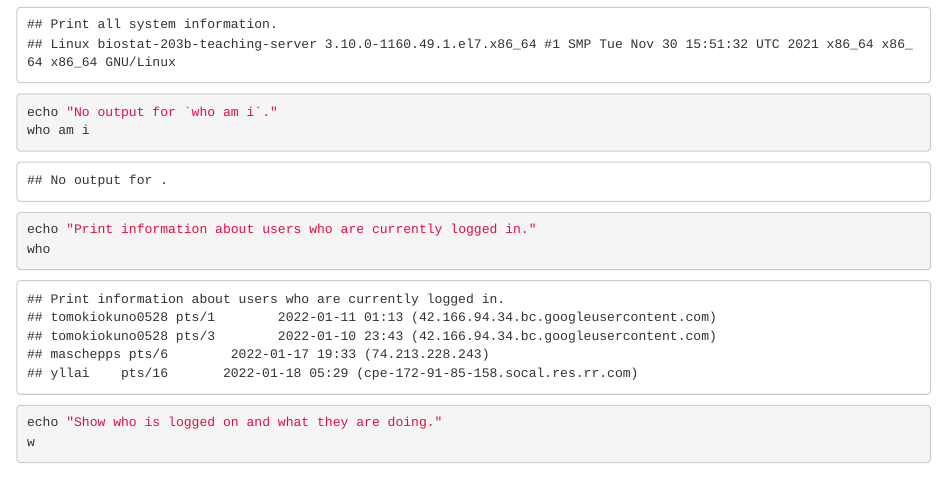
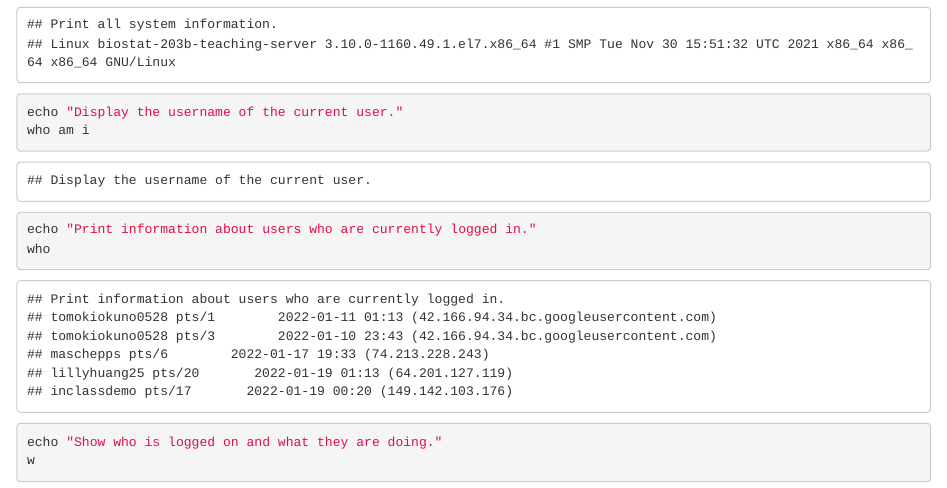
Before and after one commit to yanlongbai975/biostat-203b-2022-winter, an R Markdown document (hw1/hw1.Rmd): the page in a window 1100 px wide, from 9760 px down. The pictures show the output file hw1/hw1.html that the author committed with the source, opened offline.

Commit message:
Edited the interpretation of the command "who am i".

````diff
--- a/hw1/hw1.Rmd
+++ b/hw1/hw1.Rmd
@@ -330,7 +330,7 @@
 ```
 
 ```{bash}
-echo "No output for `who am i`."
+echo "Display the username of the current user."
 who am i
 ```
 
````
Also changed, not shown: hw1/hw1.html.
